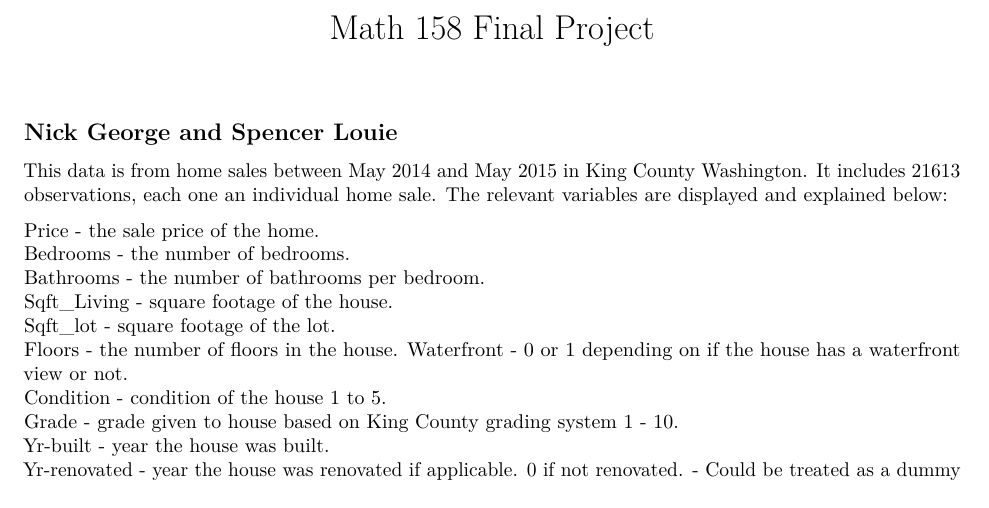
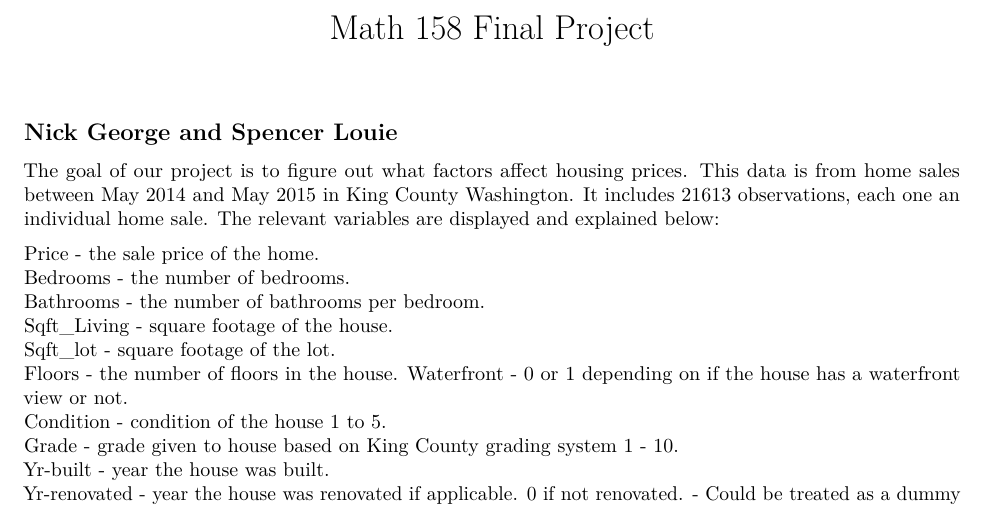
Before and after one commit to spencer-louie/MATH158Proj, an R Markdown document (Nick Final.Rmd): part of page 1 of 3, cut so that both start at the same text. Rendered offline with R 4.5, knitr and Pandoc, then LaTeX, with nearby package versions.

Commit message:
added 1 more sentence in the beginning

````diff
--- a/Nick Final.Rmd
+++ b/Nick Final.Rmd
@@ -15,7 +15,7 @@ kc_data <- read.table("~/MATH158Proj/Project 1/kc_house_data.csv", header=TRUE,
    sep=",")
 data("kc_house_data")
 ```
-This data is from home sales between May 2014 and May 2015 in King County Washington. It includes 21613 observations, each one an individual home sale. The relevant variables are displayed and explained below:
+The goal of our project is to figure out what factors affect housing prices. This data is from home sales between May 2014 and May 2015 in King County Washington. It includes 21613 observations, each one an individual home sale. The relevant variables are displayed and explained below:
 
 Price - the sale price of the home.
 Bedrooms - the number of bedrooms.
````
Also changed, not shown: Project 1/Test.Rmd (+1 -1 lines), Nick_Final.pdf, Project 1/Test.pdf.
